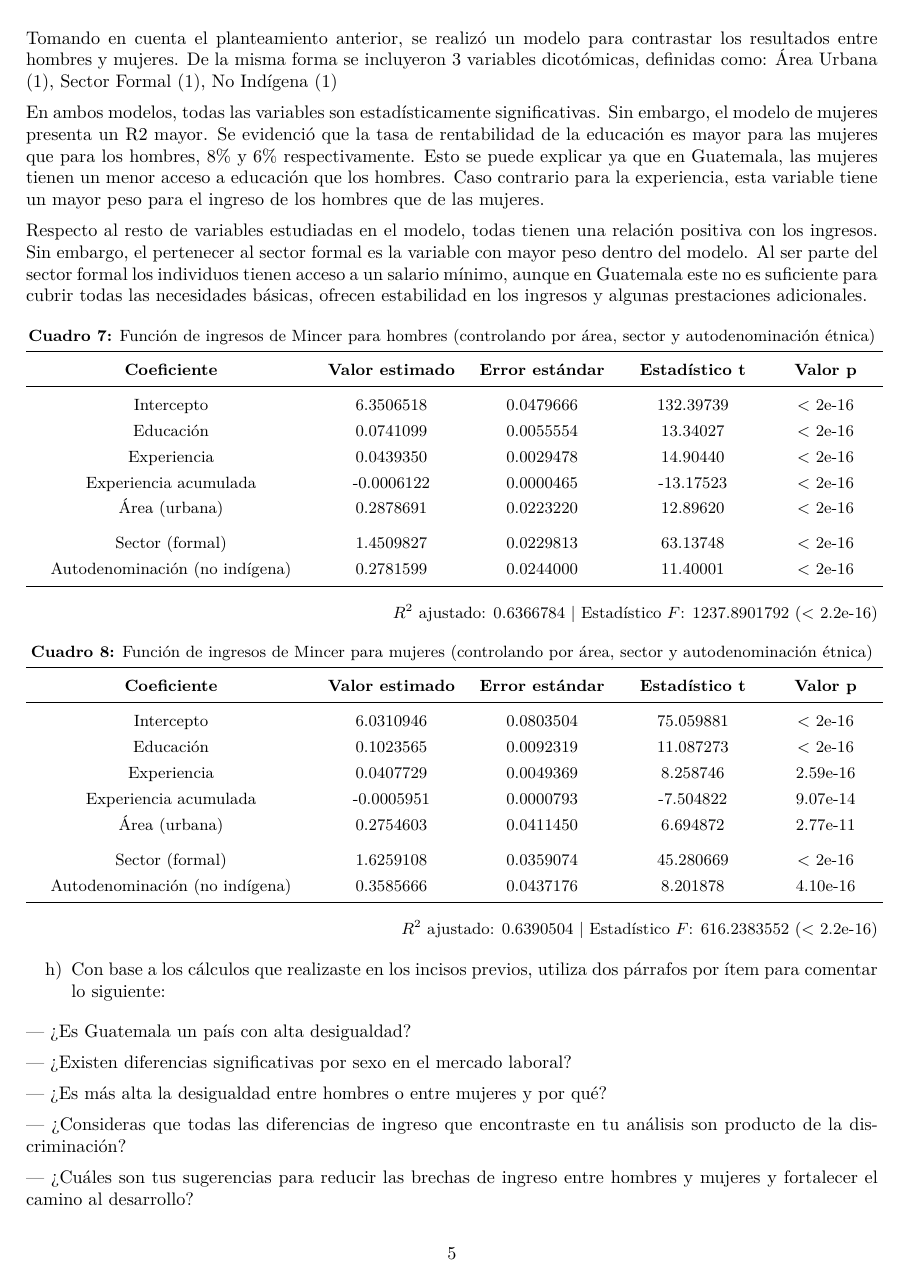
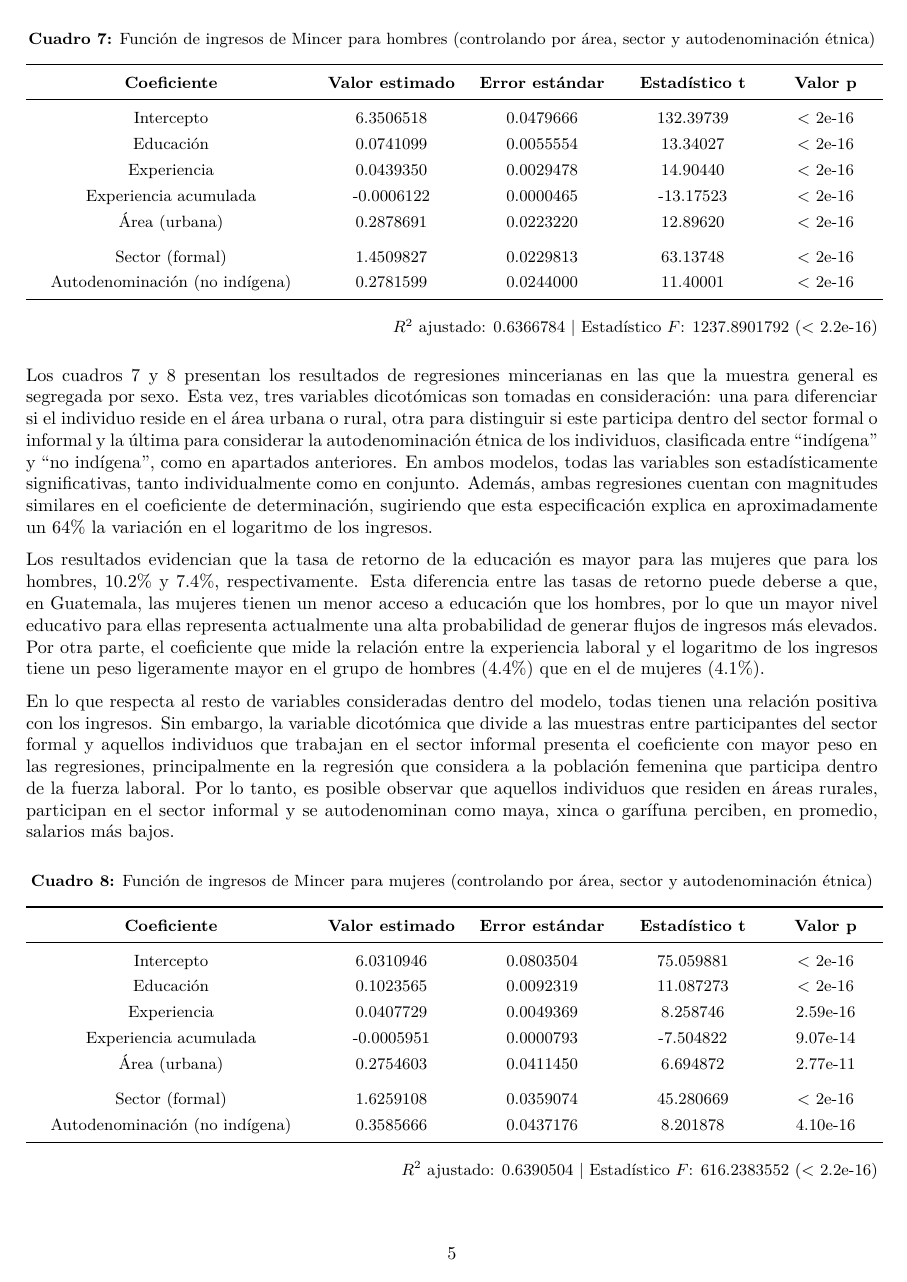
Before and after one commit to gafnts/gender-ethnic-income-inequality, an R Markdown document (main.Rmd): page 5 of 6 before the commit and page 5 of 7 after it. The pictures show the output file main.pdf that the author committed with the source.

Commit message:
Subsection g

````diff
--- a/main.Rmd
+++ b/main.Rmd
@@ -565,12 +565,6 @@ Una estimación de la ecuación minceriana por medio de mínimos cuadrados ordin
 
 g)  Procede a evaluar el inciso f) realizando una ecuación para hombres y otra para mujeres, asegurándote de incluir en tu modelo variables extra (además de las variables propias del Capital Humano) que permitan evaluar el efecto de pertenecer al sector formal o informal; de estar en el área urbana o rural; y de ser indígena o no indígena (presenta tus cuadros de salida para ambas regresiones y analiza estadísticamente los resultados que obtuviste).
 
-Tomando en cuenta el planteamiento anterior, se realizó un modelo para contrastar los resultados entre hombres y mujeres. De la misma forma se incluyeron 3 variables dicotómicas, definidas como: Área Urbana (1), Sector Formal (1), No Indígena (1)
-
-En ambos modelos, todas las variables son estadísticamente significativas. Sin embargo, el modelo de mujeres presenta un R2 mayor. Se evidenció que la tasa de rentabilidad de la educación es mayor para las mujeres que para los hombres, 8% y 6% respectivamente. Esto se puede explicar ya que en Guatemala, las mujeres tienen un menor acceso a educación que los hombres. Caso contrario para la experiencia, esta variable tiene un mayor peso para el ingreso de los hombres que de las mujeres.
-
-Respecto al resto de variables estudiadas en el modelo, todas tienen una relación positiva con los ingresos. Sin embargo, el pertenecer al sector formal es la variable con mayor peso dentro del modelo. Al ser parte del sector formal los individuos tienen acceso a un salario mínimo, aunque en Guatemala este no es suficiente para cubrir todas las necesidades básicas, ofrecen estabilidad en los ingresos y algunas prestaciones adicionales.
-
 ```{r include = FALSE}
 mincer_two <-
   mincer %>%
@@ -670,6 +666,12 @@ table_eight <-
          "Error estándar" = std.error, "Estadístico t" = statistic,
          "Valor p" = p.value)
 ```
+
+Los cuadros 7 y 8 presentan los resultados de regresiones mincerianas en las que la muestra general es segregada por sexo. Esta vez, tres variables dicotómicas son tomadas en consideración: una para diferenciar si el individuo reside en el área urbana o rural, otra para distinguir si este participa dentro del sector formal o informal y la última para considerar la autodenominación étnica de los individuos, clasificada entre "indígena" y "no indígena", como en apartados anteriores. En ambos modelos, todas las variables son estadísticamente significativas, tanto individualmente como en conjunto. Además, ambas regresiones cuentan con magnitudes similares en el coeficiente de determinación, sugiriendo que esta especificación explica en aproximadamente un `r round(summary_two$adj.r.squared, 2)* 100`% la variación en el logaritmo de los ingresos.
+
+Los resultados evidencian que la tasa de retorno de la educación es mayor para las mujeres que para los hombres, `r round(lm_three %>% tidy() %>% slice(2) %>% pull(2), 3) * 100`% y `r round(lm_two %>% tidy() %>% slice(2) %>% pull(2), 3) * 100`%, respectivamente. Esta diferencia entre las tasas de retorno puede deberse a que, en Guatemala, las mujeres tienen un menor acceso a educación que los hombres, por lo que un mayor nivel educativo para ellas representa actualmente una alta probabilidad de generar flujos de ingresos más elevados. Por otra parte, el coeficiente que mide la relación entre la experiencia laboral y el logaritmo de los ingresos tiene un peso ligeramente mayor en el grupo de hombres (`r round(lm_two %>% tidy() %>% slice(3) %>% pull(2), 3) * 100`%) que en el de mujeres (`r round(lm_three %>% tidy() %>% slice(3) %>% pull(2), 3) * 100`%).
+
+En lo que respecta al resto de variables consideradas dentro del modelo, todas tienen una relación positiva con los ingresos. Sin embargo, la variable dicotómica que divide a las muestras entre participantes del sector formal y aquellos individuos que trabajan en el sector informal presenta el coeficiente con mayor peso en las regresiones, principalmente en la regresión que considera a la población femenina que participa dentro de la fuerza laboral. Por lo tanto, es posible observar que aquellos individuos que residen en áreas rurales, participan en el sector informal y se autodenominan como maya, xinca o garífuna perciben, en promedio, salarios más bajos.
 
 ```{=tex}
 \begin{center}
````
Also changed, not shown: main.pdf, main.Rmd (2 more changed lines).
